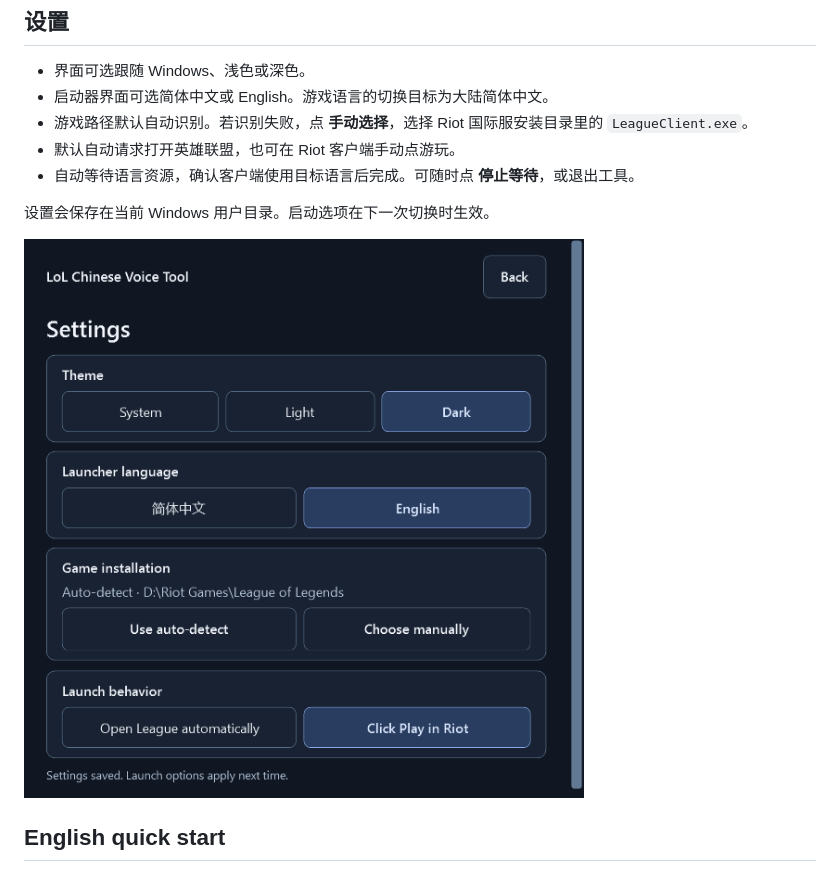
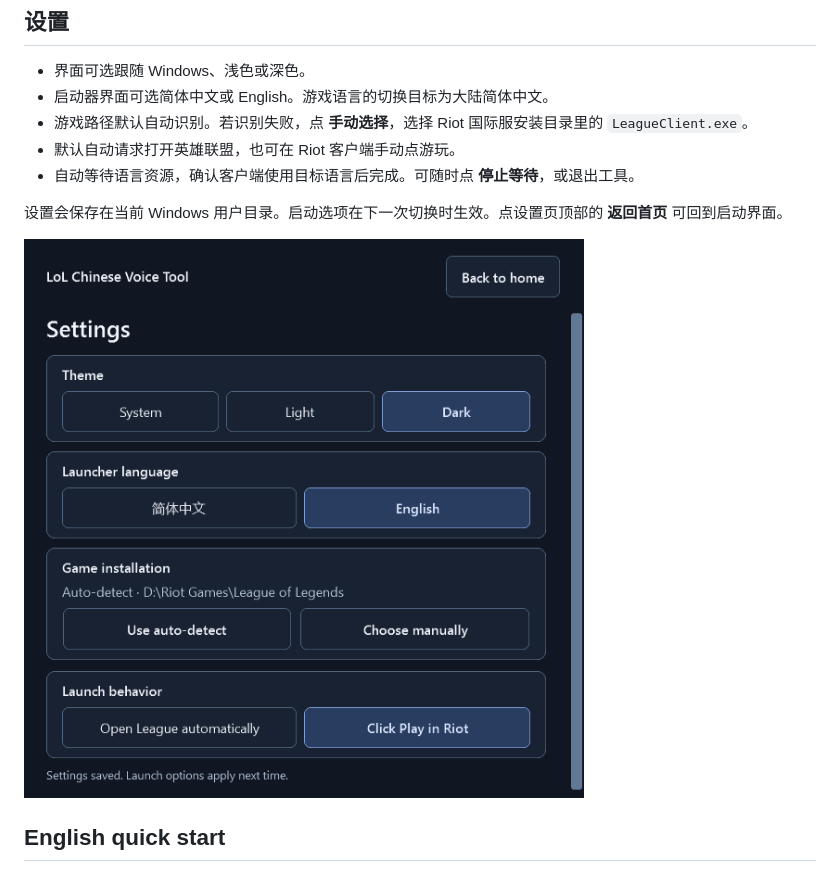
Before and after one commit to bfgd2jg/lol-international-chinese-voice-tool, a Markdown page: README.md, the part around the change. GitHub-like rendering; pictures changed too: docs/settings-dark.png.

```diff
--- a/README.md
+++ b/README.md
@@ -20,7 +20,7 @@ Windows 便携工具，通过 Riot 客户端为《英雄联盟》国际服切换
 - 默认自动请求打开英雄联盟，也可在 Riot 客户端手动点游玩。
 - 自动等待语言资源，确认客户端使用目标语言后完成。可随时点 **停止等待**，或退出工具。
 
-设置会保存在当前 Windows 用户目录。启动选项在下一次切换时生效。
+设置会保存在当前 Windows 用户目录。启动选项在下一次切换时生效。点设置页顶部的 **返回首页** 可回到启动界面。
 
 ![启动器深色设置页](docs/settings-dark.png)
 
```
Also changed, not shown: 4 other files.
